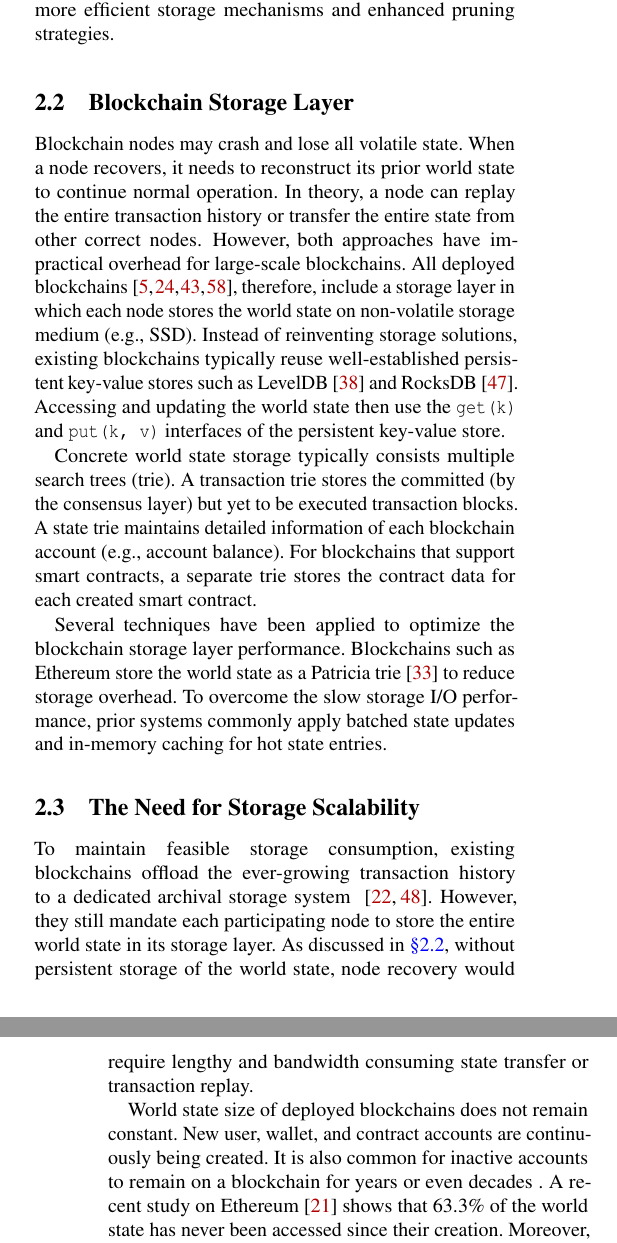
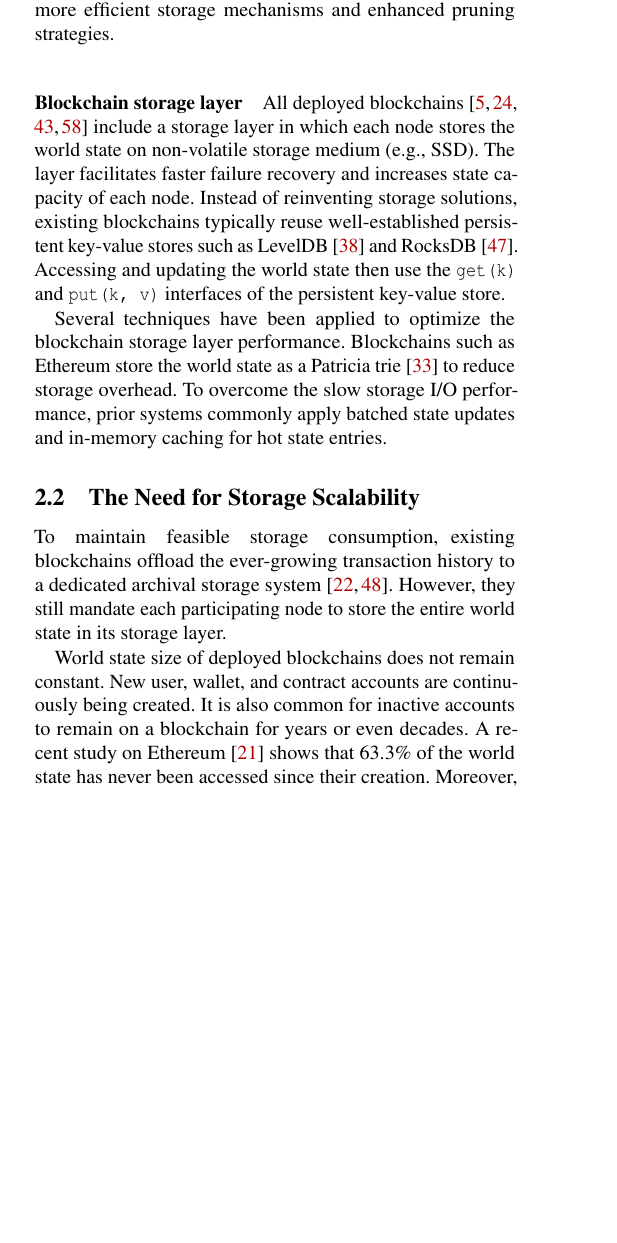
Before and after one commit to sgdxbc/bigbft-paper, a LaTeX document (paper.tex, which reads sections/background.tex): two parts of the columns of pages 2 and 3 of 15 before the commit and part of one column of page 2 of 15 after it, the two joined at a grey line, cut so that both start at the same text, the shorter picture padded with empty space. Compiled offline with pdfLaTeX; a LaTeX package or settings file that is missing is left out.

Commit message:
update background

```diff
--- a/sections/background.tex
+++ b/sections/background.tex
@@ -23,24 +21,21 @@ This model can result in more scalable transaction execution, and permits non-de
 Our solution can be applied to both models;
 however, we only focus on the order-execute model in this paper given their wider adoption, and briefly discuss the execute-order model in \autoref{sec:rel}.
 
-\subsection{Blockchain Storage Layer}
-\label{sec:bg:storage}
-
-\lijl{Add a figure for the storage layer}
-
-Blockchain nodes may crash and lose all volatile state.
-When a node recovers, it needs to reconstruct its prior world state to continue normal operation.
-In theory, a node can replay the entire transaction history or transfer the entire state from other correct nodes.
-However, both approaches have impractical overhead for large-scale blockchains.
-All deployed blockchains~\cite{bitcoin,ethereum,sui,algorand}, therefore, include a storage layer in which each node stores the world state on non-volatile storage medium (\eg, SSD).
+\paragraph{Blockchain storage layer}
+%Blockchain nodes may crash and lose all volatile state.
+%When a node recovers, it needs to reconstruct its prior world state to continue normal operation.
+%In theory, a node can replay the entire transaction history or transfer the entire state from other correct nodes.
+%However, both approaches have impractical overhead for large-scale blockchains.
+All deployed blockchains~\cite{bitcoin,ethereum,sui,algorand} include a storage layer in which each node stores the world state on non-volatile storage medium (\eg, SSD).
+The layer facilitates faster failure recovery and increases state capacity of each node.
 Instead of reinventing storage solutions, existing blockchains typically reuse well-established persistent key-value stores such as LevelDB~\cite{leveldb} and RocksDB~\cite{rocksdb}.
 Accessing and updating the world state then use the \code{get(k)} and \code{put(k, v)} interfaces of the persistent key-value store.
 
-Concrete world state storage typically consists multiple search trees (trie).
-A transaction trie stores the committed (by the consensus layer) but yet to be executed transaction blocks.
-\lijl{Does it retain recently executed blocks?}
-A state trie maintains detailed information of each blockchain account (\eg, account balance).
-For blockchains that support smart contracts, a separate trie stores the contract data for each created smart contract.
+%Concrete world state storage typically consists multiple search trees (trie).
+%A transaction trie stores the committed (by the consensus layer) but yet to be executed transaction blocks.
+%\lijl{Does it retain recently executed blocks?}
+%A state trie maintains detailed information of each blockchain account (\eg, account balance).
+%For blockchains that support smart contracts, a separate trie stores the contract data for each created smart contract.
 
 Several techniques have been applied to optimize the blockchain storage layer performance.
 Blockchains such as Ethereum store the world state as a Patricia trie~\cite{taocpv3} to reduce storage overhead.
@@ -60,14 +55,13 @@ To overcome the slow storage I/O performance, prior systems commonly apply batch
     \label{fig:bc-state-size}
 \end{figure}
 
-To maintain feasible storage consumption, existing blockchains offload the ever-growing transaction history to a dedicated archival storage system \lijl{find citations here}\gd{storage work on archival nodes should be relevant}~\cite{ruan2019fine,feng2024slimarchive}.
+To maintain feasible storage consumption, existing blockchains offload the ever-growing transaction history to a dedicated archival storage system~\cite{ruan2019fine,feng2024slimarchive}.
 However, they still mandate each participating node to store the entire world state in its storage layer.
-As discussed in \autoref{sec:bg:storage}, without persistent storage of the world state, node recovery would require lengthy and bandwidth consuming state transfer or transaction replay.
-\lijl{I wonder if persistence storage also improves security of the entire network against wider failures. This part requires a bit more consideration.}
+%As discussed in \autoref{sec:bg:storage}, without persistent storage of the world state, node recovery would require lengthy and bandwidth consuming state transfer or transaction replay.
 
 World state size of deployed blockchains does not remain constant.
 New user, wallet, and contract accounts are continuously being created.
-It is also common for inactive accounts to remain on a blockchain for years or even decades \lijl{or maybe forever? Find sources to support the presence of many dormant accounts}\gd{Done}.
+It is also common for inactive accounts to remain on a blockchain for years or even decades.
 A recent study on Ethereum~\cite{notallstate2025} shows that 63.3\% of the world state has never been accessed since their creation.
 Moreover, the state associated with each account can have non-trivial size.
 For instance, besides the account balance, each account in Ethereum contains also stores a nonce and multiple hash values;
```
Also changed, not shown: sections/background.tex (8 more changed lines).
